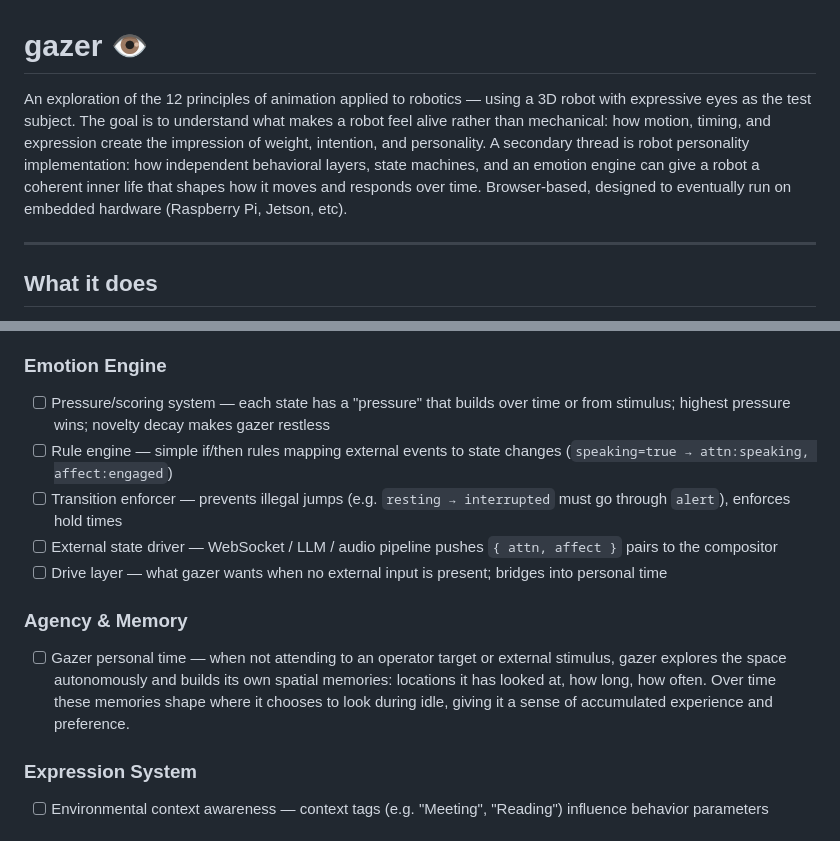
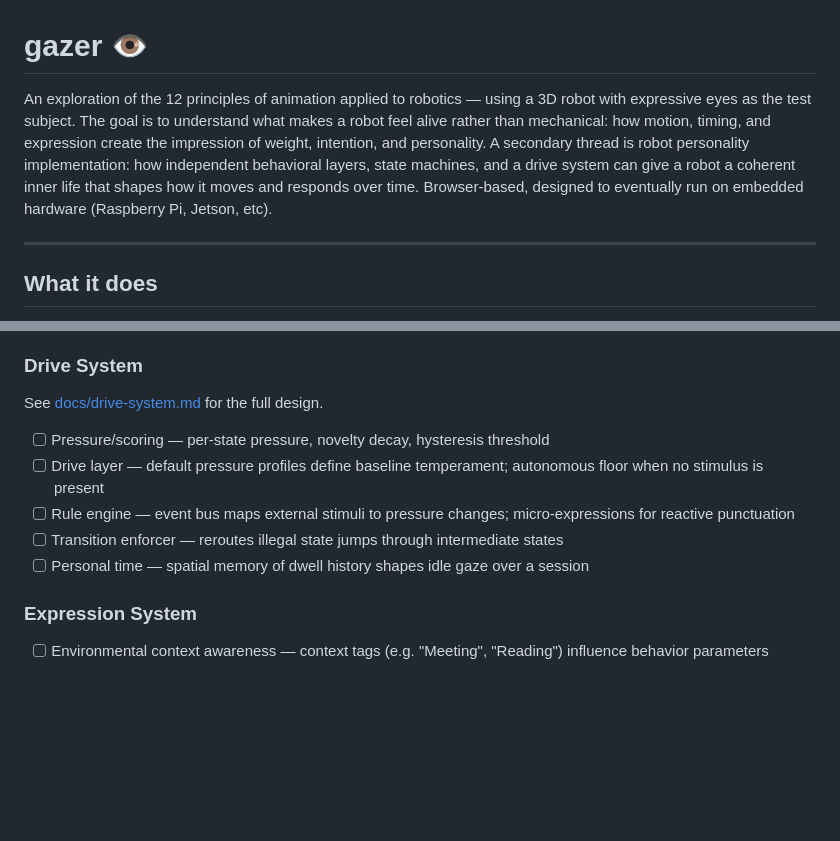
Before and after one commit to muadibbles/gazer, a Markdown page: readme.md, 2 parts joined by grey strips. GitHub-like rendering; blank space fills up the shorter version.

```diff
--- a/readme.md
+++ b/readme.md
@@ -1,6 +1,6 @@
 # gazer 👁️
 
-An exploration of the 12 principles of animation applied to robotics — using a 3D robot with expressive eyes as the test subject. The goal is to understand what makes a robot feel alive rather than mechanical: how motion, timing, and expression create the impression of weight, intention, and personality. A secondary thread is robot personality implementation: how independent behavioral layers, state machines, and an emotion engine can give a robot a coherent inner life that shapes how it moves and responds over time. Browser-based, designed to eventually run on embedded hardware (Raspberry Pi, Jetson, etc).
+An exploration of the 12 principles of animation applied to robotics — using a 3D robot with expressive eyes as the test subject. The goal is to understand what makes a robot feel alive rather than mechanical: how motion, timing, and expression create the impression of weight, intention, and personality. A secondary thread is robot personality implementation: how independent behavioral layers, state machines, and a drive system can give a robot a coherent inner life that shapes how it moves and responds over time. Browser-based, designed to eventually run on embedded hardware (Raspberry Pi, Jetson, etc).
 
 -----
 
@@ -140,15 +140,15 @@ See [docs/animation-principles.md](docs/animation-principles.md) for the full st
 - [x] State machine — per-state blend duration + easing (`interrupted` = instant snap, `resting` = 1.5s melt); pair-specific overrides (e.g. `pleased→uncomfortable` = 0.9s reluctant shift); `maxHold` auto-return; live progress bar
 - [x] Micro-expressions — brief flashes of affect (200ms) that don't fully commit, then return to base state; 5 named presets (startle, wince, brighten, doubt, drift); independent hold timer; WebSocket `micro` command
 
-### Emotion Engine
-- [ ] Pressure/scoring system — each state has a "pressure" that builds over time or from stimulus; highest pressure wins; novelty decay makes gazer restless
-- [ ] Rule engine — simple if/then rules mapping external events to state changes (`speaking=true → attn:speaking, affect:engaged`)
-- [ ] Transition enforcer — prevents illegal jumps (e.g. `resting → interrupted` must go through `alert`), enforces hold times
-- [ ] External state driver — WebSocket / LLM / audio pipeline pushes `{ attn, affect }` pairs to the compositor
-- [ ] Drive layer — what gazer wants when no external input is present; bridges into personal time
+### Drive System
 
-### Agency & Memory
-- [ ] Gazer personal time — when not attending to an operator target or external stimulus, gazer explores the space autonomously and builds its own spatial memories: locations it has looked at, how long, how often. Over time these memories shape where it chooses to look during idle, giving it a sense of accumulated experience and preference.
+See [docs/drive-system.md](docs/drive-system.md) for the full design.
+
+- [ ] Pressure/scoring — per-state pressure, novelty decay, hysteresis threshold
+- [ ] Drive layer — default pressure profiles define baseline temperament; autonomous floor when no stimulus is present
+- [ ] Rule engine — event bus maps external stimuli to pressure changes; micro-expressions for reactive punctuation
+- [ ] Transition enforcer — reroutes illegal state jumps through intermediate states
+- [ ] Personal time — spatial memory of dwell history shapes idle gaze over a session
 
 ### Expression System
 - [ ] Environmental context awareness — context tags (e.g. "Meeting", "Reading") influence behavior parameters
```
Also changed, not shown: docs/drive-system.md (added, +141 -0 lines), docs/robot-architecture.md (+2 -2 lines).
